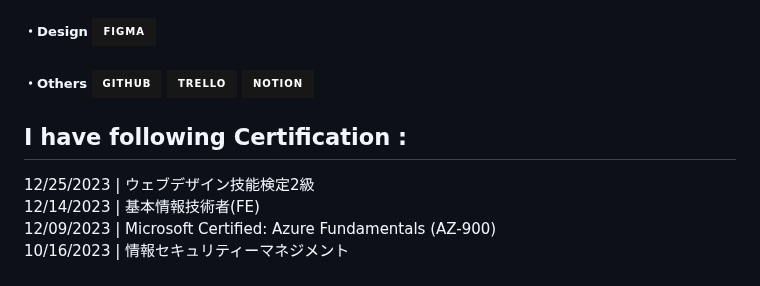
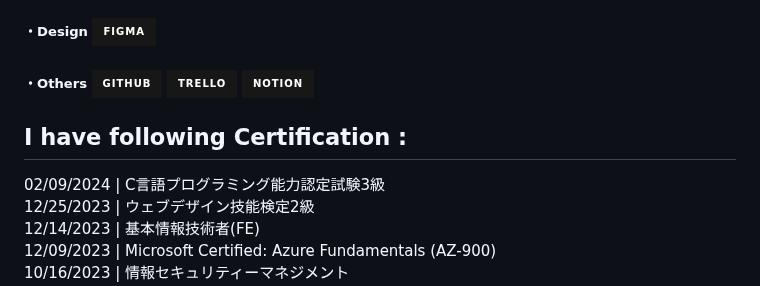
Before and after one commit to lixxlim/lixxlim, a Markdown page: README.md, the part around the change. GitHub-like rendering; badges without logos.

```diff
--- a/README.md
+++ b/README.md
@@ -71,6 +71,7 @@
 <!-- Certifications -->
 <div>
   <h2> I have following Certification :</h2>
+  <div> 02/09/2024 | C言語プログラミング能力認定試験3級 </div>
   <div> 12/25/2023 | ウェブデザイン技能検定2級 </div>
   <div> 12/14/2023 | 基本情報技術者(FE) </div>
   <div> 12/09/2023 | Microsoft Certified: Azure Fundamentals (AZ-900) </div>
```
